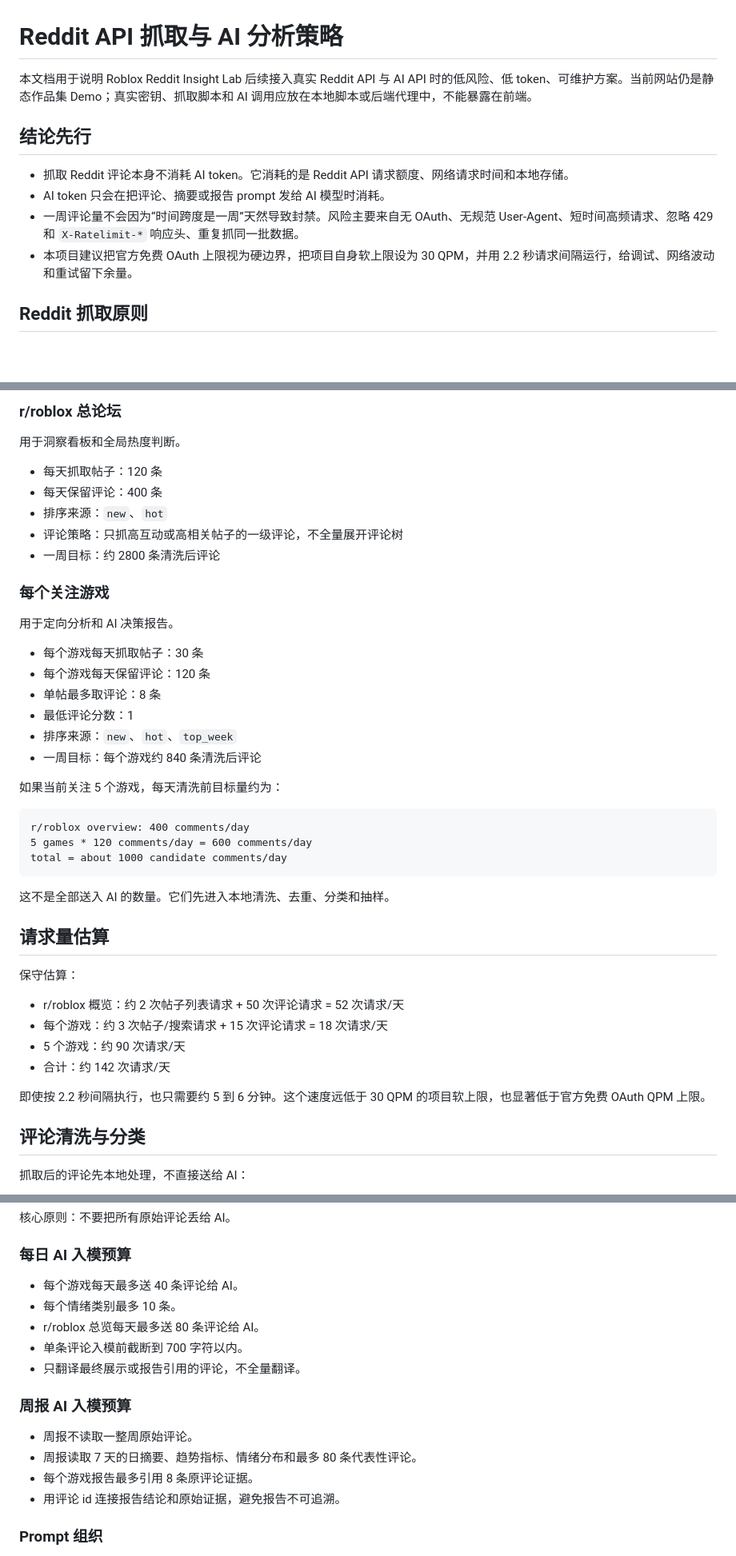
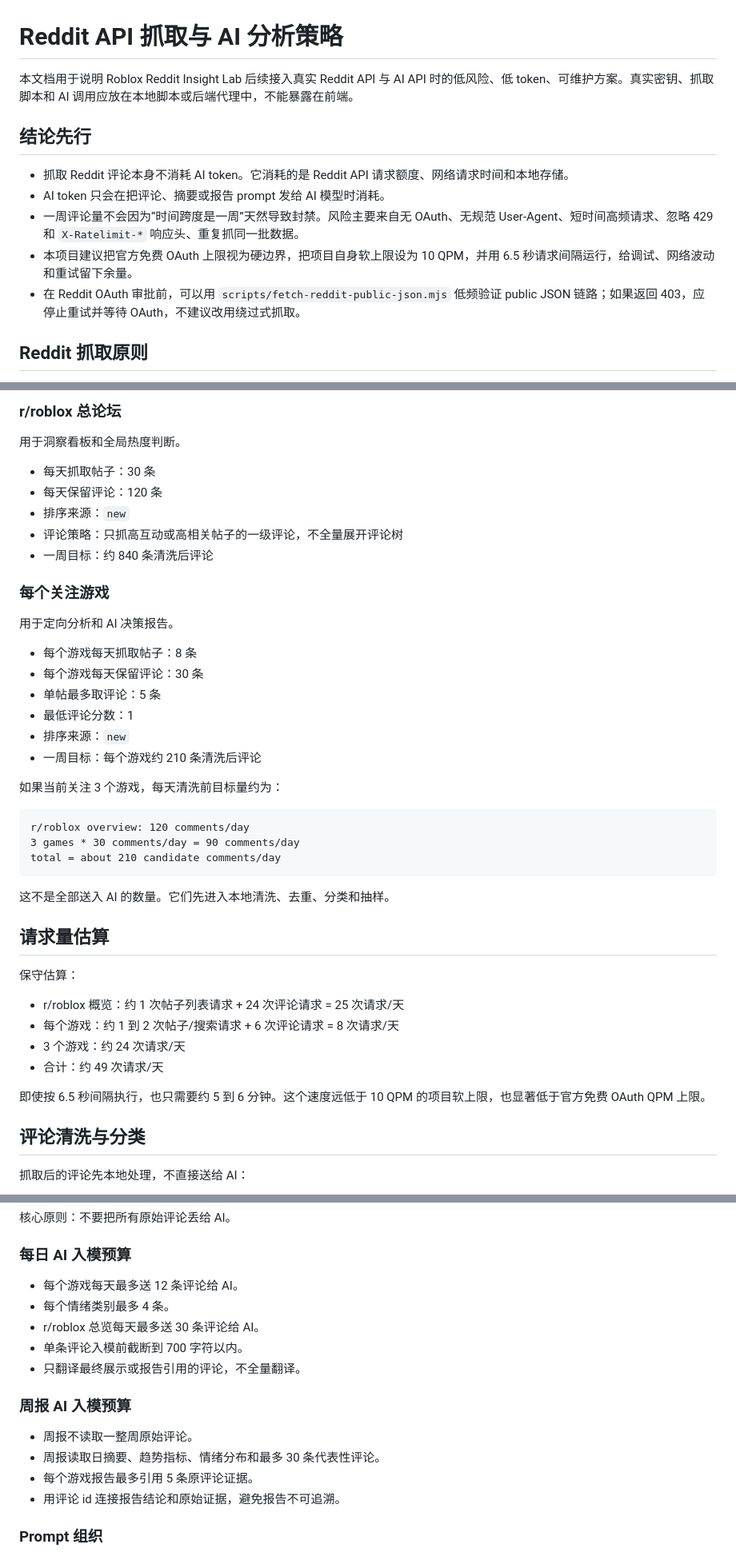
Before and after one commit to koalaa677/roblox-reddit-insight-lab, a Markdown page: docs/reddit-ai-pipeline-strategy.md, 3 parts joined by grey strips. Shown at 80% size. Rendered like a GitHub page; blank space fills up the shorter version.

````diff
--- a/docs/reddit-ai-pipeline-strategy.md
+++ b/docs/reddit-ai-pipeline-strategy.md
@@ -1,13 +1,14 @@
 # Reddit API 抓取与 AI 分析策略
 
-本文档用于说明 Roblox Reddit Insight Lab 后续接入真实 Reddit API 与 AI API 时的低风险、低 token、可维护方案。当前网站仍是静态作品集 Demo；真实密钥、抓取脚本和 AI 调用应放在本地脚本或后端代理中，不能暴露在前端。
+本文档用于说明 Roblox Reddit Insight Lab 后续接入真实 Reddit API 与 AI API 时的低风险、低 token、可维护方案。真实密钥、抓取脚本和 AI 调用应放在本地脚本或后端代理中，不能暴露在前端。
 
 ## 结论先行
 
 - 抓取 Reddit 评论本身不消耗 AI token。它消耗的是 Reddit API 请求额度、网络请求时间和本地存储。
 - AI token 只会在把评论、摘要或报告 prompt 发给 AI 模型时消耗。
 - 一周评论量不会因为“时间跨度是一周”天然导致封禁。风险主要来自无 OAuth、无规范 User-Agent、短时间高频请求、忽略 429 和 `X-Ratelimit-*` 响应头、重复抓同一批数据。
-- 本项目建议把官方免费 OAuth 上限视为硬边界，把项目自身软上限设为 30 QPM，并用 2.2 秒请求间隔运行，给调试、网络波动和重试留下余量。
+- 本项目建议把官方免费 OAuth 上限视为硬边界，把项目自身软上限设为 10 QPM，并用 6.5 秒请求间隔运行，给调试、网络波动和重试留下余量。
+- 在 Reddit OAuth 审批前，可以用 `scripts/fetch-reddit-public-json.mjs` 低频验证 public JSON 链路；如果返回 403，应停止重试并等待 OAuth，不建议改用绕过式抓取。
 
 ## Reddit 抓取原则
 
@@ -29,29 +30,29 @@
 
 用于洞察看板和全局热度判断。
 
-- 每天抓取帖子：120 条
-- 每天保留评论：400 条
-- 排序来源：`new`、`hot`
+- 每天抓取帖子：30 条
+- 每天保留评论：120 条
+- 排序来源：`new`
 - 评论策略：只抓高互动或高相关帖子的一级评论，不全量展开评论树
-- 一周目标：约 2800 条清洗后评论
+- 一周目标：约 840 条清洗后评论
 
 ### 每个关注游戏
 
 用于定向分析和 AI 决策报告。
 
-- 每个游戏每天抓取帖子：30 条
-- 每个游戏每天保留评论：120 条
-- 单帖最多取评论：8 条
+- 每个游戏每天抓取帖子：8 条
+- 每个游戏每天保留评论：30 条
+- 单帖最多取评论：5 条
 - 最低评论分数：1
-- 排序来源：`new`、`hot`、`top_week`
-- 一周目标：每个游戏约 840 条清洗后评论
+- 排序来源：`new`
+- 一周目标：每个游戏约 210 条清洗后评论
 
-如果当前关注 5 个游戏，每天清洗前目标量约为：
+如果当前关注 3 个游戏，每天清洗前目标量约为：
 
 ```text
-r/roblox overview: 400 comments/day
-5 games * 120 comments/day = 600 comments/day
-total = about 1000 candidate comments/day
+r/roblox overview: 120 comments/day
+3 games * 30 comments/day = 90 comments/day
+total = about 210 candidate comments/day
 ```
 
 这不是全部送入 AI 的数量。它们先进入本地清洗、去重、分类和抽样。
@@ -60,12 +61,12 @@ total = about 1000 candidate comments/day
 
 保守估算：
 
-- r/roblox 概览：约 2 次帖子列表请求 + 50 次评论请求 = 52 次请求/天
-- 每个游戏：约 3 次帖子/搜索请求 + 15 次评论请求 = 18 次请求/天
-- 5 个游戏：约 90 次请求/天
-- 合计：约 142 次请求/天
+- r/roblox 概览：约 1 次帖子列表请求 + 24 次评论请求 = 25 次请求/天
+- 每个游戏：约 1 到 2 次帖子/搜索请求 + 6 次评论请求 = 8 次请求/天
+- 3 个游戏：约 24 次请求/天
+- 合计：约 49 次请求/天
 
-即使按 2.2 秒间隔执行，也只需要约 5 到 6 分钟。这个速度远低于 30 QPM 的项目软上限，也显著低于官方免费 OAuth QPM 上限。
+即使按 6.5 秒间隔执行，也只需要约 5 到 6 分钟。这个速度远低于 10 QPM 的项目软上限，也显著低于官方免费 OAuth QPM 上限。
 
 ## 评论清洗与分类
 
@@ -88,17 +89,17 @@ total = about 1000 candidate comments/day
 
 ### 每日 AI 入模预算
 
-- 每个游戏每天最多送 40 条评论给 AI。
-- 每个情绪类别最多 10 条。
-- r/roblox 总览每天最多送 80 条评论给 AI。
+- 每个游戏每天最多送 12 条评论给 AI。
+- 每个情绪类别最多 4 条。
+- r/roblox 总览每天最多送 30 条评论给 AI。
 - 单条评论入模前截断到 700 字符以内。
 - 只翻译最终展示或报告引用的评论，不全量翻译。
 
 ### 周报 AI 入模预算
 
 - 周报不读取一整周原始评论。
-- 周报读取 7 天的日摘要、趋势指标、情绪分布和最多 80 条代表性评论。
-- 每个游戏报告最多引用 8 条原评论证据。
+- 周报读取日摘要、趋势指标、情绪分布和最多 30 条代表性评论。
+- 每个游戏报告最多引用 5 条原评论证据。
 - 用评论 id 连接报告结论和原始证据，避免报告不可追溯。
 
 ### Prompt 组织
````
Also changed, not shown: other parts of docs/reddit-ai-pipeline-strategy.md (+1 -1 lines).
